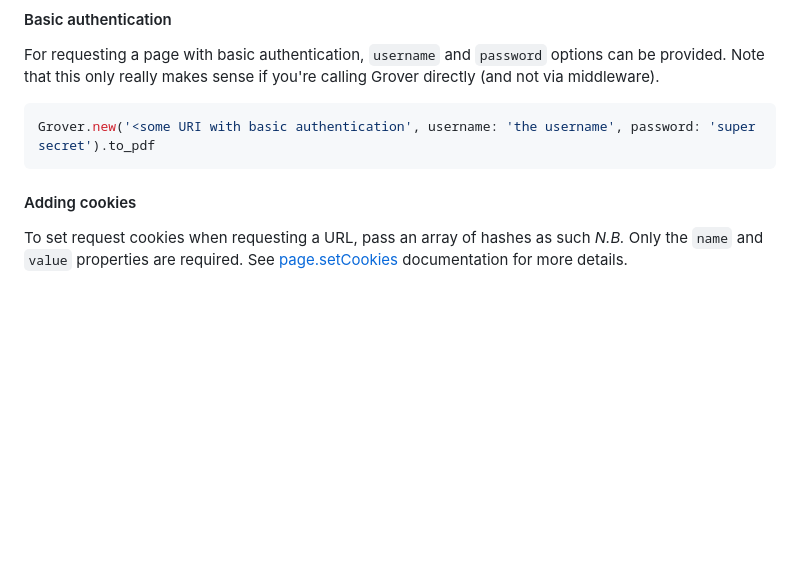
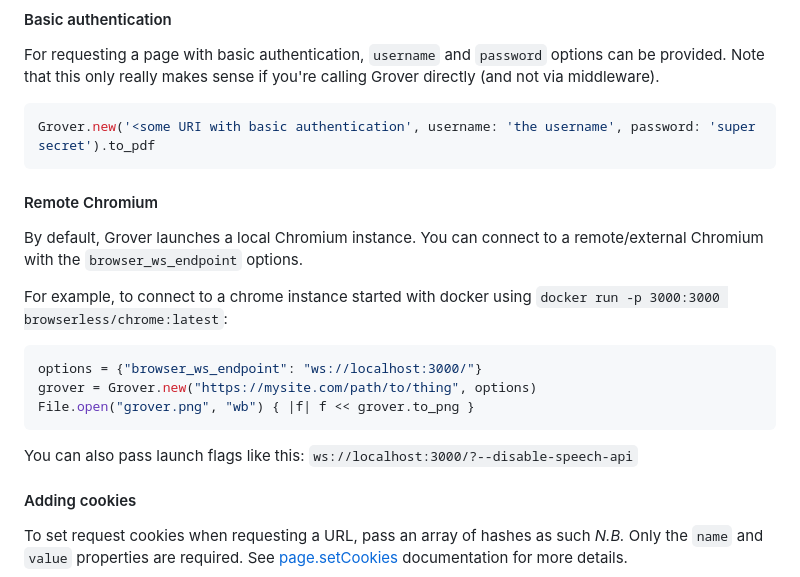
Before and after one commit to Studiosity/grover, a Markdown page: README.md, the part around the change. Rendered like a GitHub page; blank space fills up the shorter version.

Commit message:
Add documentation for the new remote browser option

````diff
--- a/README.md
+++ b/README.md
@@ -178,6 +178,21 @@ only really makes sense if you're calling Grover directly (and not via middlewar
 ```ruby
 Grover.new('<some URI with basic authentication', username: 'the username', password: 'super secret').to_pdf
 ```
+
+#### Remote Chromium
+
+By default, Grover launches a local Chromium instance. You can connect to a remote/external
+Chromium with the `browser_ws_endpoint` options.
+
+For example, to connect to a chrome instance started with docker using `docker run -p 3000:3000 browserless/chrome:latest`:
+
+```ruby
+options = {"browser_ws_endpoint": "ws://localhost:3000/"}
+grover = Grover.new("https://mysite.com/path/to/thing", options)
+File.open("grover.png", "wb") { |f| f << grover.to_png }
+```
+
+You can also pass launch flags like this: `ws://localhost:3000/?--disable-speech-api`
 
 #### Adding cookies
 To set request cookies when requesting a URL, pass an array of hashes as such
````
